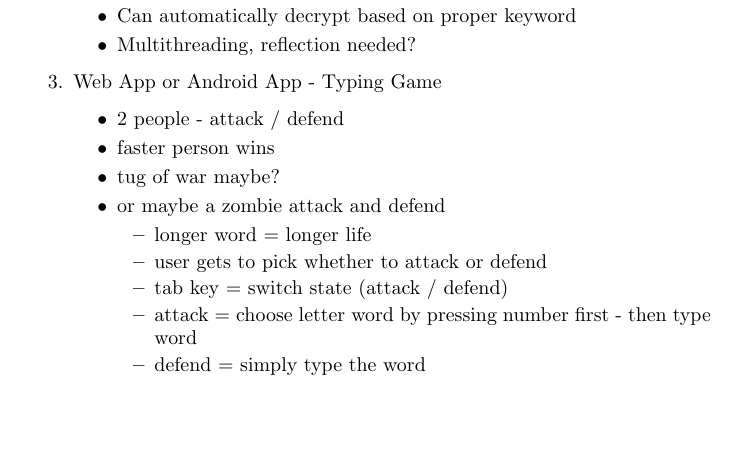
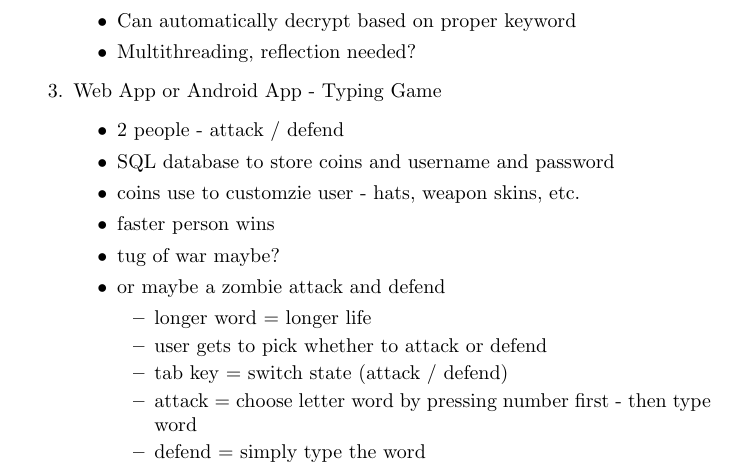
Before and after one commit to Neil-Opena/Latex-repository, a LaTeX document (development_ideas.tex): part of the page before the commit and part of page 1 of 2 after it, cut so that both start at the same text, the shorter picture padded with empty space. Compiled offline with pdfLaTeX.

Commit message:
Added to ideas

```diff
--- a/development_ideas.tex
+++ b/development_ideas.tex
@@ -14,6 +14,8 @@
     \item Web App or Android App - Typing Game
     \begin{itemize}
         \item 2 people - attack / defend
+        \item SQL database to store coins and username and password
+        \item coins use to customzie user - hats, weapon skins, etc.
         \item faster person wins
         \item tug of war maybe?
         \item or maybe a zombie attack and defend
```
Also changed, not shown: development_ideas.pdf.
